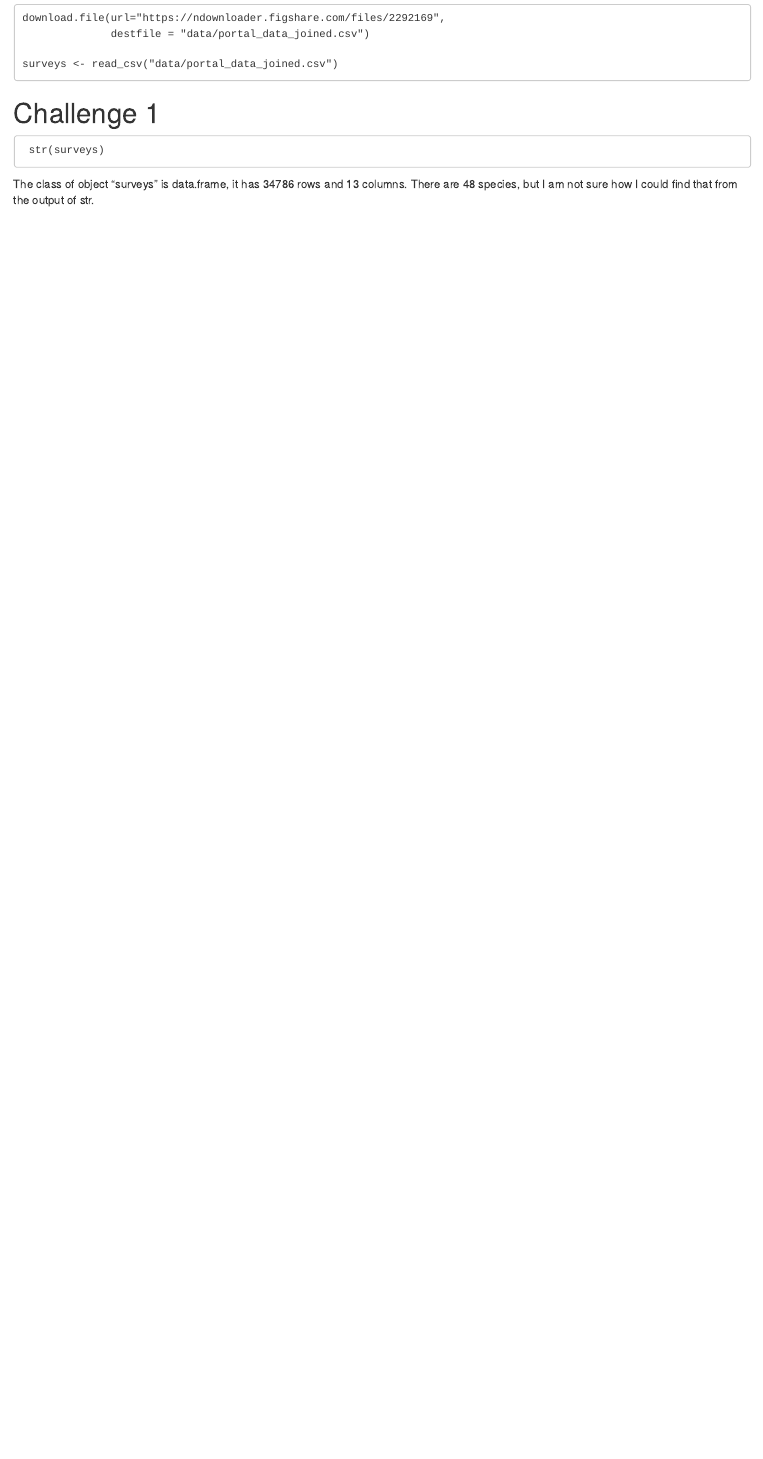
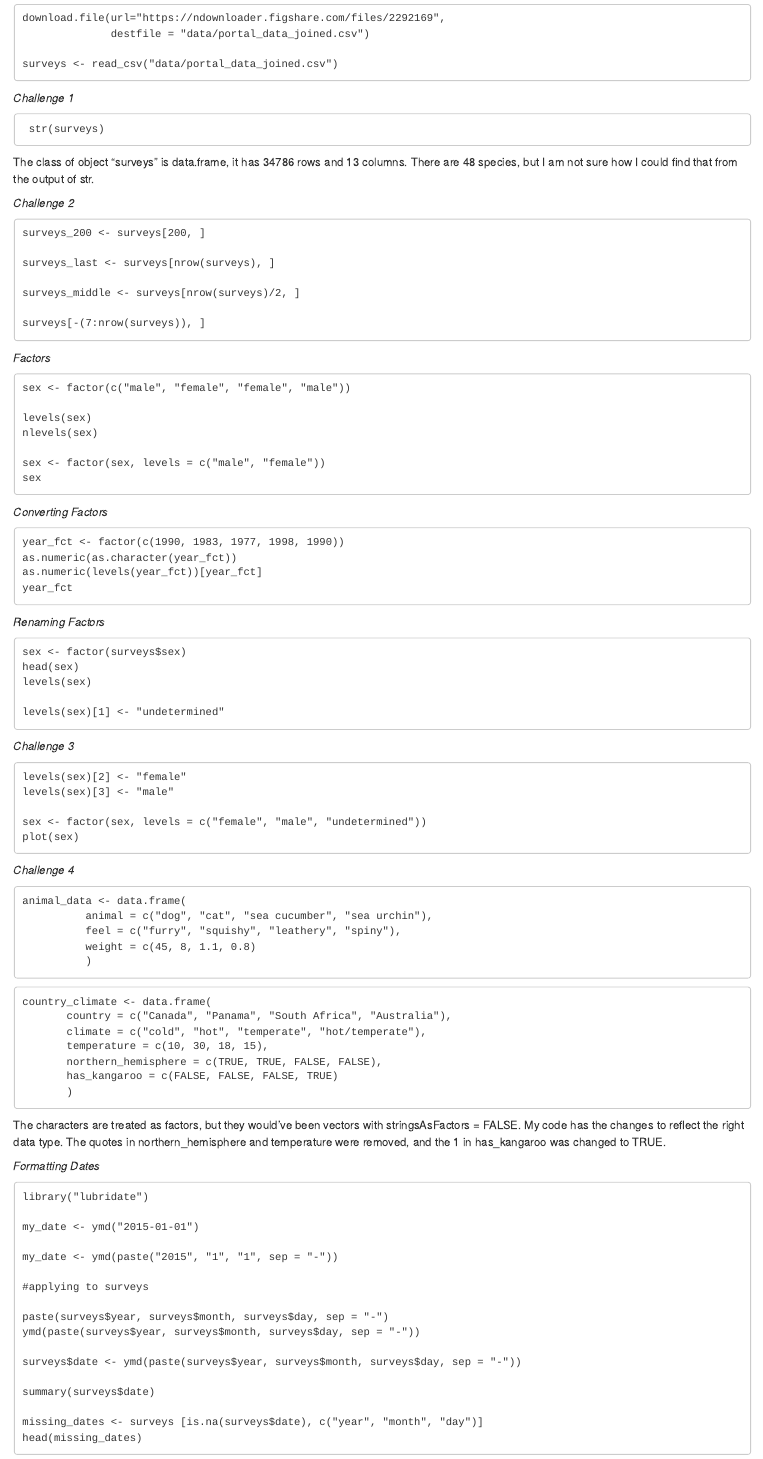
Before and after one commit to rovinsharma/genomics-course, an R Markdown document (lab3a_rovinsharma.Rmd): the page in a window 1100 px wide, from 180 px down. Rendered offline with R 4.5, knitr and Pandoc, with nearby package versions.

Commit message:
Added lab 3a rmd

````diff
--- a/lab3a_rovinsharma.Rmd
+++ b/lab3a_rovinsharma.Rmd
@@ -14,9 +14,96 @@ download.file(url="https://ndownloader.figshare.com/files/2292169",
 surveys <- read_csv("data/portal_data_joined.csv")
 ```
 
-# Challenge 1
+*Challenge 1*
 ```
  str(surveys)
 ```
 The class of object "surveys" is data.frame, it has 34786 rows and 13 columns.
 There are 48 species, but I am not sure how I could find that from the output of str.
+
+*Challenge 2*
+```
+surveys_200 <- surveys[200, ]
+
+surveys_last <- surveys[nrow(surveys), ]
+
+surveys_middle <- surveys[nrow(surveys)/2, ]
+
+surveys[-(7:nrow(surveys)), ]
+```
+
+*Factors*
+```
+sex <- factor(c("male", "female", "female", "male"))
+
+levels(sex)
+nlevels(sex)
+
+sex <- factor(sex, levels = c("male", "female"))
+sex
+```
+
+*Converting Factors*
+```
+year_fct <- factor(c(1990, 1983, 1977, 1998, 1990))
+as.numeric(as.character(year_fct))
+as.numeric(levels(year_fct))[year_fct]
+year_fct
+```
+
+*Renaming Factors*
+```
+sex <- factor(surveys$sex)
+head(sex)
+levels(sex)
+
+levels(sex)[1] <- "undetermined"
+```
+
+*Challenge 3*
+```
+levels(sex)[2] <- "female"
+levels(sex)[3] <- "male"
+
+sex <- factor(sex, levels = c("female", "male", "undetermined"))
+plot(sex)
+```
+*Challenge 4*
+```
+animal_data <- data.frame(
+          animal = c("dog", "cat", "sea cucumber", "sea urchin"),
+          feel = c("furry", "squishy", "leathery", "spiny"),
+          weight = c(45, 8, 1.1, 0.8)
+          )
+```
+```
+country_climate <- data.frame(
+       country = c("Canada", "Panama", "South Africa", "Australia"),
+       climate = c("cold", "hot", "temperate", "hot/temperate"),
+       temperature = c(10, 30, 18, 15),
+       northern_hemisphere = c(TRUE, TRUE, FALSE, FALSE),
+       has_kangaroo = c(FALSE, FALSE, FALSE, TRUE)
+       )
+```
+The characters are treated as factors, but they would've been vectors with stringsAsFactors = FALSE. My code has the changes to reflect the right data type. The quotes in northern_hemisphere and temperature were removed, and the 1 in has_kangaroo was changed to TRUE.
+
+*Formatting Dates*
+```
+library("lubridate")
+
+my_date <- ymd("2015-01-01")
+
+my_date <- ymd(paste("2015", "1", "1", sep = "-"))
+
+#applying to surveys
+
+paste(surveys$year, surveys$month, surveys$day, sep = "-")
+ymd(paste(surveys$year, surveys$month, surveys$day, sep = "-"))
+
+surveys$date <- ymd(paste(surveys$year, surveys$month, surveys$day, sep = "-"))
+
+summary(surveys$date)
+
+missing_dates <- surveys [is.na(surveys$date), c("year", "month", "day")]
+head(missing_dates)
+```
````
